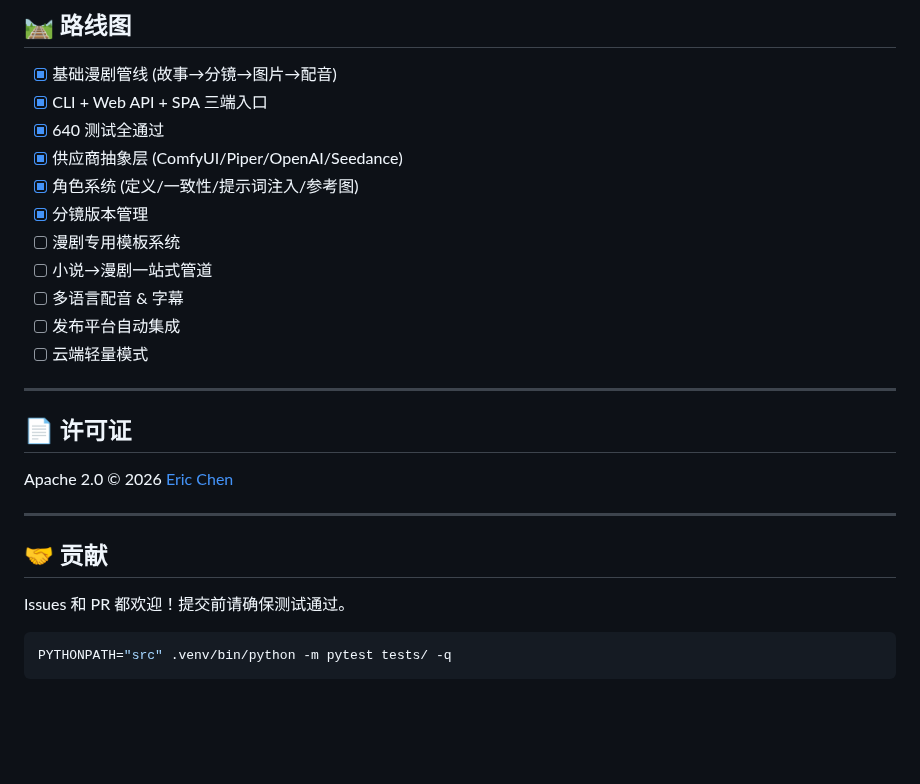
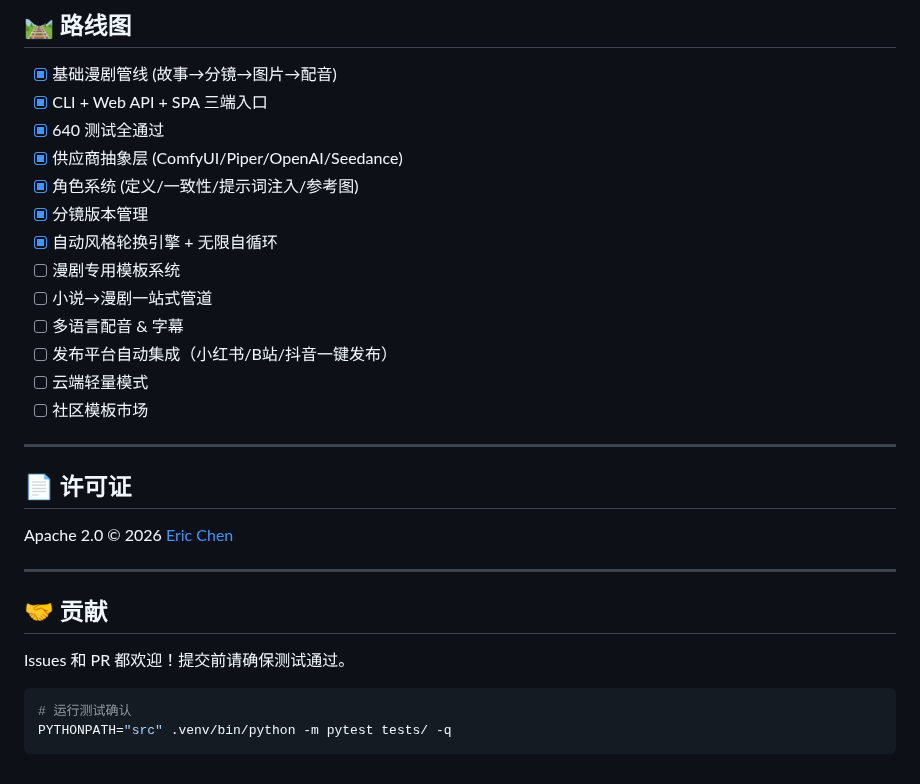
Before and after one commit to chfr19820610-cell/AIComics, a Markdown page: README.md, the part around one of its changes. Rendered like a GitHub page; blank space fills up the shorter version.

````diff
--- a/README.md
+++ b/README.md
@@ -152,11 +317,13 @@ PYTHONPATH="src" .venv/bin/python scripts/vf_master_loop.py &
 - [x] 供应商抽象层 (ComfyUI/Piper/OpenAI/Seedance)
 - [x] 角色系统 (定义/一致性/提示词注入/参考图)
 - [x] 分镜版本管理
+- [x] 自动风格轮换引擎 + 无限自循环
 - [ ] 漫剧专用模板系统
 - [ ] 小说→漫剧一站式管道
 - [ ] 多语言配音 & 字幕
-- [ ] 发布平台自动集成
+- [ ] 发布平台自动集成（小红书/B站/抖音一键发布）
 - [ ] 云端轻量模式
+- [ ] 社区模板市场
 
 ---
 
@@ -171,5 +338,6 @@ Apache 2.0 © 2026 [Eric Chen](https://github.com/chfr19820610-cell)
 Issues 和 PR 都欢迎！提交前请确保测试通过。
 
 ```bash
+# 运行测试确认
 PYTHONPATH="src" .venv/bin/python -m pytest tests/ -q
 ```
````
Also changed, not shown: other parts of README.md (+214 -49 lines), assets/screenshots/preview_e01.jpg (added), assets/screenshots/preview_e03.jpg (added).
